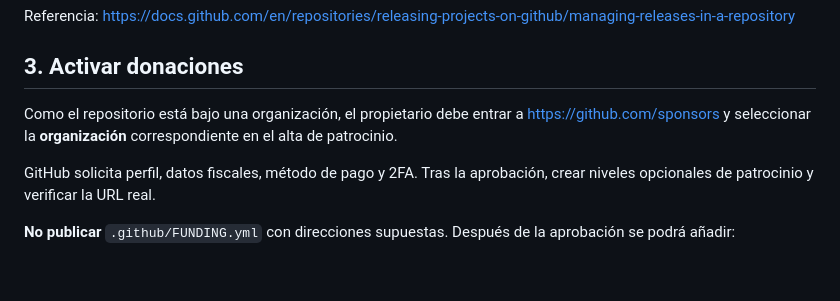
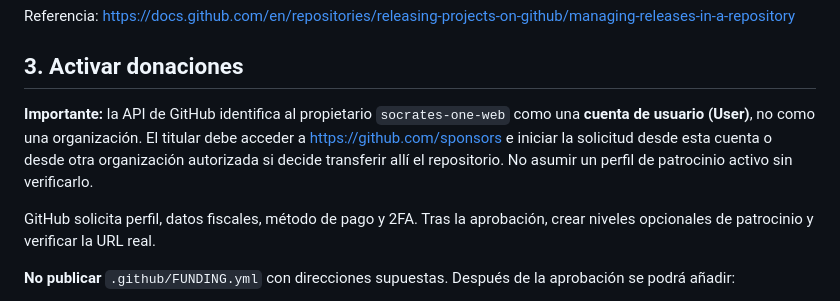
Before and after one commit to socrates-one-web/one-hub, a Markdown page: docs/GUIA_PUBLICACION_Y_DONACIONES.md, the part around the change. Drawn GitHub-style; blank space fills up the shorter version.

Commit message:
docs: correct Sponsors account type and launch instructions

```diff
--- a/docs/GUIA_PUBLICACION_Y_DONACIONES.md
+++ b/docs/GUIA_PUBLICACION_Y_DONACIONES.md
@@ -24,7 +24,7 @@ Una vez aprobados los paquetes:
 Referencia: https://docs.github.com/en/repositories/releasing-projects-on-github/managing-releases-in-a-repository
 
 ## 3. Activar donaciones
-Como el repositorio está bajo una organización, el propietario debe entrar a https://github.com/sponsors y seleccionar la **organización** correspondiente en el alta de patrocinio.
+**Importante:** la API de GitHub identifica al propietario `socrates-one-web` como una **cuenta de usuario (User)**, no como una organización. El titular debe acceder a https://github.com/sponsors e iniciar la solicitud desde esta cuenta o desde otra organización autorizada si decide transferir allí el repositorio. No asumir un perfil de patrocinio activo sin verificarlo.
 
 GitHub solicita perfil, datos fiscales, método de pago y 2FA. Tras la aprobación, crear niveles opcionales de patrocinio y verificar la URL real.
 
```
